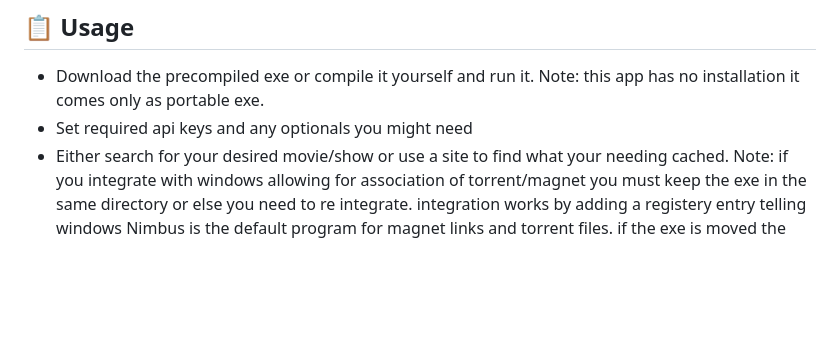
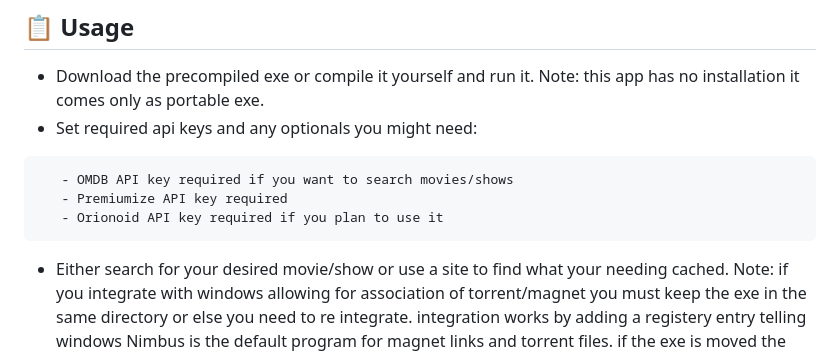
Before and after one commit to Spark-NV/Nimbus, a Markdown page: README.md, the part around the change. GitHub-like rendering; blank space fills up the shorter version.

Commit message:
Clarify some things

````diff
--- a/README.md
+++ b/README.md
@@ -79,7 +79,13 @@ Nimbus is a desktop application built with Flutter, designed for Windows (MacOS
 
 ## 📋 Usage
    - Download the precompiled exe or compile it yourself and run it. Note: this app has no installation it comes only as portable exe.
-   - Set required api keys and any optionals you might need
+   - Set required api keys and any optionals you might need:
+```
+   - OMDB API key required if you want to search movies/shows
+   - Premiumize API key required
+   - Orionoid API key required if you plan to use it
+```
+
    - Either search for your desired movie/show or use a site to find what your needing cached. Note: if you integrate with windows allowing for association of torrent/magnet you must keep the exe in the same directory or else you need to re integrate. integration works by adding a registery entry telling windows Nimbus is the default program for magnet links and torrent files. if the exe is moved the windows registry needs updating to reflect that thus need to reclick the button.
 
 
````
